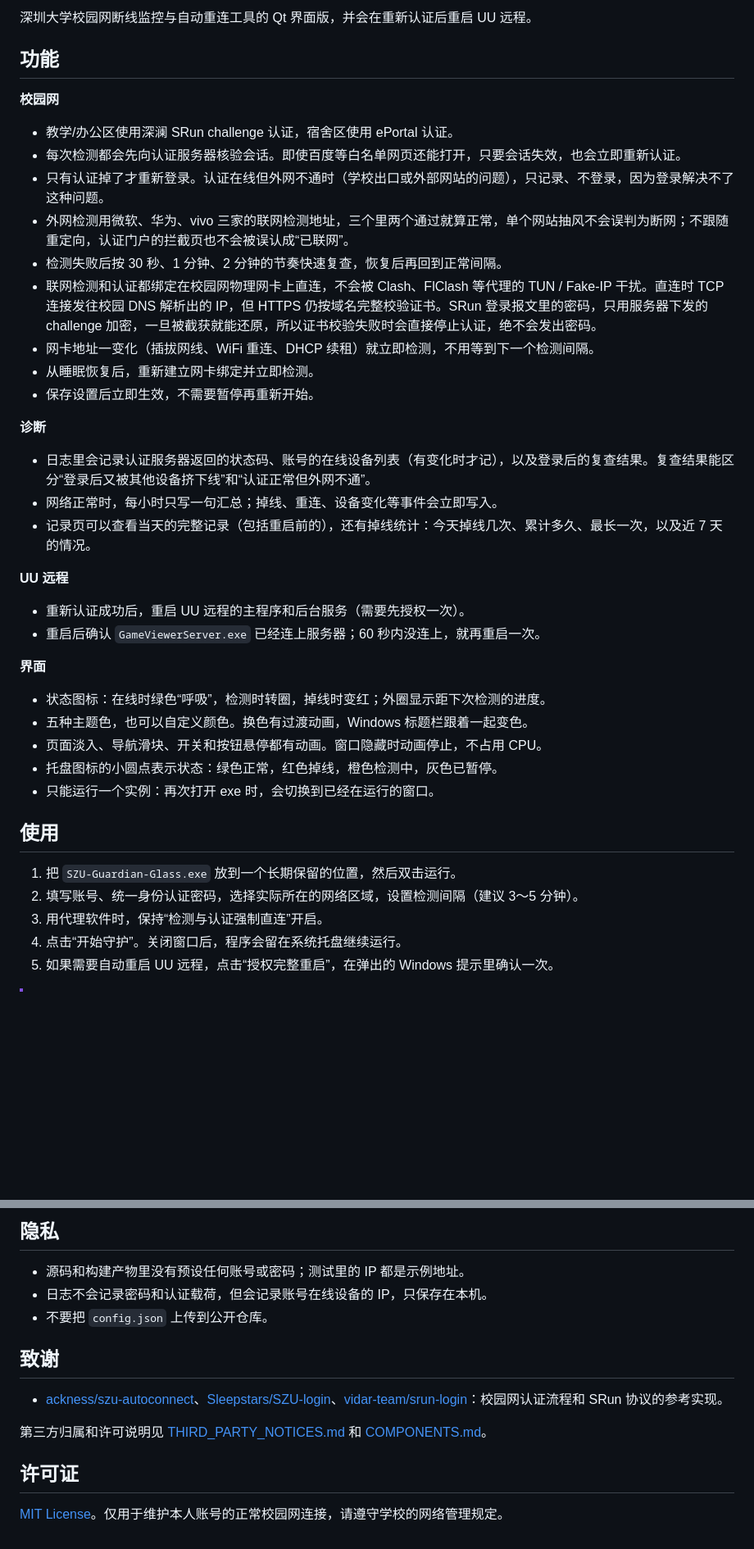
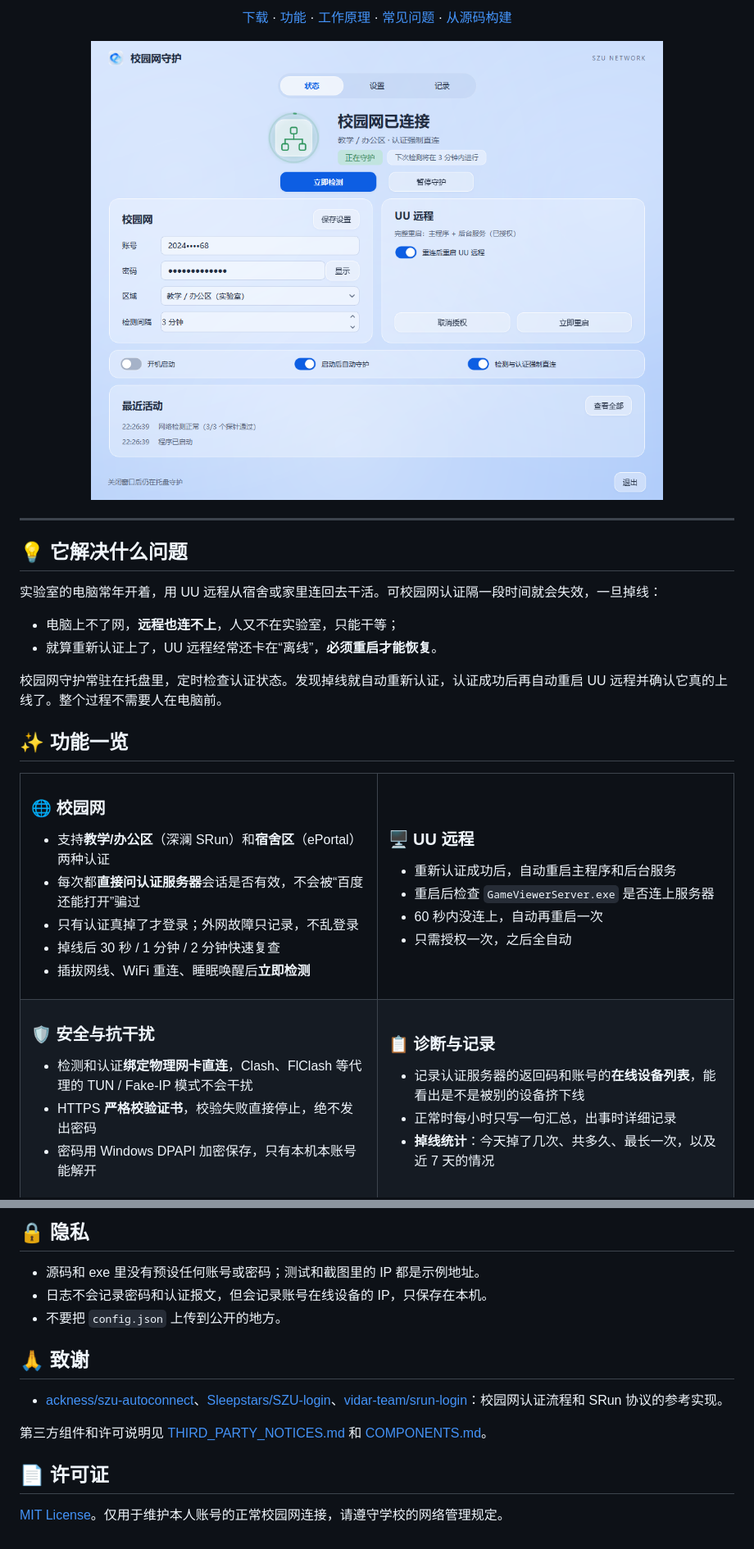
Before and after one commit to yjie20010419-ship-it/SZU-Guardian-Glass, a Markdown page: README.md, 2 parts joined by grey strips. Shown at 82% size. Rendered like a GitHub page; pictures changed too: docs/images/status.png (added); blank space fills up the shorter version.

Commit message:
README: 加入界面截图、流程图和常见问题
截图由演示模式离屏渲染，账号与 IP 均为示例数据。

Co-Authored-By: Claude Opus 5.5 <noreply@anthropic.com>

```diff
--- a/README.md
+++ b/README.md
@@ -5,40 +13,63 @@
 [![License: MIT](https://img.shields.io/badge/License-MIT-green.svg)](LICENSE)
 
-深圳大学校园网断线监控与自动重连工具的 Qt 界面版，并会在重新认证后重启 UU 远程。
+[下载](#-快速开始) · [功能](#-功能一览) · [工作原理](#-工作原理) · [常见问题](#-常见问题) · [从源码构建](#-从源码构建)
 
-## 功能
+<img src="docs/images/status.png" width="760" alt="状态页：校园网已连接，正在守护">
 
-**校园网**
-- 教学/办公区使用深澜 SRun challenge 认证，宿舍区使用 ePortal 认证。
-- 每次检测都会先向认证服务器核验会话。即使百度等白名单网页还能打开，只要会话失效，也会立即重新认证。
-- 只有认证掉了才重新登录。认证在线但外网不通时（学校出口或外部网站的问题），只记录、不登录，因为登录解决不了这种问题。
-- 外网检测用微软、华为、vivo 三家的联网检测地址，三个里两个通过就算正常，单个网站抽风不会误判为断网；不跟随重定向，认证门户的拦截页也不会被误认成“已联网”。
-- 检测失败后按 30 秒、1 分钟、2 分钟的节奏快速复查，恢复后再回到正常间隔。
-- 联网检测和认证都绑定在校园网物理网卡上直连，不会被 Clash、FlClash 等代理的 TUN / Fake-IP 干扰。直连时 TCP 连接发往校园 DNS 解析出的 IP，但 HTTPS 仍按域名完整校验证书。SRun 登录报文里的密码，只用服务器下发的 challenge 加密，一旦被截获就能还原，所以证书校验失败时会直接停止认证，绝不会发出密码。
-- 网卡地址一变化（插拔网线、WiFi 重连、DHCP 续租）就立即检测，不用等到下一个检测间隔。
-- 从睡眠恢复后，重新建立网卡绑定并立即检测。
-- 保存设置后立即生效，不需要暂停再重新开始。
+</div>
 
-**诊断**
-- 日志里会记录认证服务器返回的状态码、账号的在线设备列表（有变化时才记），以及登录后的复查结果。复查结果能区分“登录后又被其他设备挤下线”和“认证正常但外网不通”。
-- 网络正常时，每小时只写一句汇总；掉线、重连、设备变化等事件会立即写入。
-- 记录页可以查看当天的完整记录（包括重启前的），还有掉线统计：今天掉线几次、累计多久、最长一次，以及近 7 天的情况。
+---
 
-**UU 远程**
-- 重新认证成功后，重启 UU 远程的主程序和后台服务（需要先授权一次）。
-- 重启后确认 `GameViewerServer.exe` 已经连上服务器；60 秒内没连上，就再重启一次。
+## 💡 它解决什么问题
 
-**界面**
-- 状态图标：在线时绿色“呼吸”，检测时转圈，掉线时变红；外圈显示距下次检测的进度。
-- 五种主题色，也可以自定义颜色。换色有过渡动画，Windows 标题栏跟着一起变色。
-- 页面淡入、导航滑块、开关和按钮悬停都有动画。窗口隐藏时动画停止，不占用 CPU。
-- 托盘图标的小圆点表示状态：绿色正常，红色掉线，橙色检测中，灰色已暂停。
-- 只能运行一个实例：再次打开 exe 时，会切换到已经在运行的窗口。
+实验室的电脑常年开着，用 UU 远程从宿舍或家里连回去干活。可校园网认证隔一段时间就会失效，一旦掉线：
 
-## 使用
+- 电脑上不了网，**远程也连不上**，人又不在实验室，只能干等；
+- 就算重新认证上了，UU 远程经常还卡在“离线”，**必须重启才能恢复**。
 
-1. 把 `SZU-Guardian-Glass.exe` 放到一个长期保留的位置，然后双击运行。
-2. 填写账号、统一身份认证密码，选择实际所在的网络区域，设置检测间隔（建议 3～5 分钟）。
-3. 用代理软件时，保持“检测与认证强制直连”开启。
-4. 点击“开始守护”。关闭窗口后，程序会留在系统托盘继续运行。
-5. 如果需要自动重启 UU 远程，点击“授权完整重启”，在弹出的 Windows 提示里确认一次。
+校园网守护常驻在托盘里，定时检查认证状态。发现掉线就自动重新认证，认证成功后再自动重启 UU 远程并确认它真的上线了。整个过程不需要人在电脑前。
+
+## ✨ 功能一览
+
+<table>
+<tr>
+<td width="50%" valign="top">
+
+### 🌐 校园网
+- 支持**教学/办公区**（深澜 SRun）和**宿舍区**（ePortal）两种认证
+- 每次都**直接问认证服务器**会话是否有效，不会被“百度还能打开”骗过
+- 只有认证真掉了才登录；外网故障只记录，不乱登录
+- 掉线后 30 秒 / 1 分钟 / 2 分钟快速复查
+- 插拔网线、WiFi 重连、睡眠唤醒后**立即检测**
+
+</td>
+<td width="50%" valign="top">
+
+### 🖥️ UU 远程
+- 重新认证成功后，自动重启主程序和后台服务
+- 重启后检查 `GameViewerServer.exe` 是否连上服务器
+- 60 秒内没连上，自动再重启一次
+- 只需授权一次，之后全自动
+
+</td>
+</tr>
+<tr>
+<td valign="top">
+
+### 🛡️ 安全与抗干扰
+- 检测和认证**绑定物理网卡直连**，Clash、FlClash 等代理的 TUN / Fake-IP 模式不会干扰
+- HTTPS **严格校验证书**，校验失败直接停止，绝不发出密码
+- 密码用 Windows DPAPI 加密保存，只有本机本账号能解开
+
+</td>
+<td valign="top">
+
+### 📋 诊断与记录
+- 记录认证服务器的返回码和账号的**在线设备列表**，能看出是不是被别的设备挤下线
+- 正常时每小时只写一句汇总，出事时详细记录
+- **掉线统计**：今天掉了几次、共多久、最长一次，以及近 7 天的情况
+
+</td>
+</tr>
+</table>
+
@@ -99,16 +248,16 @@ guardian.spec        打包配置
 
-## 隐私
+## 🔒 隐私
 
-- 源码和构建产物里没有预设任何账号或密码；测试里的 IP 都是示例地址。
-- 日志不会记录密码和认证载荷，但会记录账号在线设备的 IP，只保存在本机。
-- 不要把 `config.json` 上传到公开仓库。
+- 源码和 exe 里没有预设任何账号或密码；测试和截图里的 IP 都是示例地址。
+- 日志不会记录密码和认证报文，但会记录账号在线设备的 IP，只保存在本机。
+- 不要把 `config.json` 上传到公开的地方。
 
-## 致谢
+## 🙏 致谢
 
 - [ackness/szu-autoconnect](https://github.com/ackness/szu-autoconnect)、[Sleepstars/SZU-login](https://github.com/Sleepstars/SZU-login)、[vidar-team/srun-login](https://github.com/vidar-team/srun-login)：校园网认证流程和 SRun 协议的参考实现。
 
-第三方归属和许可说明见 [THIRD_PARTY_NOTICES.md](THIRD_PARTY_NOTICES.md) 和 [COMPONENTS.md](COMPONENTS.md)。
+第三方组件和许可说明见 [THIRD_PARTY_NOTICES.md](THIRD_PARTY_NOTICES.md) 和 [COMPONENTS.md](COMPONENTS.md)。
 
-## 许可证
+## 📄 许可证
 
 [MIT License](LICENSE)。仅用于维护本人账号的正常校园网连接，请遵守学校的网络管理规定。
```
Also changed, not shown: other parts of README.md (+142 -16 lines), docs/images/logo.png (added), docs/images/records.png (added), docs/images/settings.png (added), docs/images/themes.png (added).
